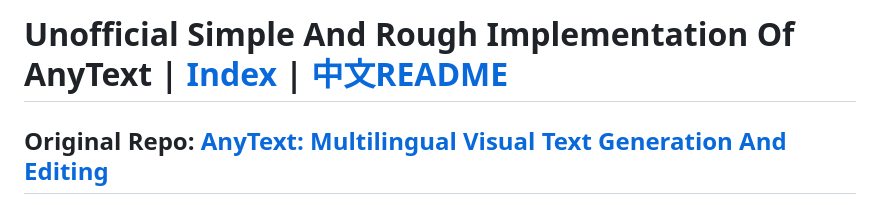
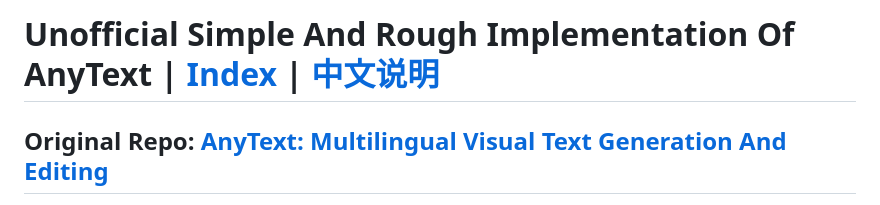
Before and after one commit to zmwv823/ComfyUI-UL, a Markdown page: AnyText/README.md, the part around the change. Drawn GitHub-style.

Commit message:
Update README.md
Former-commit-id: c8d29477518bd32fee5f95ecc86150dd40805c0f

```diff
--- a/AnyText/README.md
+++ b/AnyText/README.md
@@ -1,4 +1,4 @@
-# Unofficial Simple And Rough Implementation Of AnyText  |  [Index](../README.md)  |  [中文README](./assets/README-Zh-CN.md)
+# Unofficial Simple And Rough Implementation Of AnyText  |  [Index](../README.md)  |  [中文说明](./assets/README-Zh-CN.md)
 
 ## Original Repo: [AnyText: Multilingual Visual Text Generation And Editing](https://github.com/tyxsspa/AnyText)
 
```
